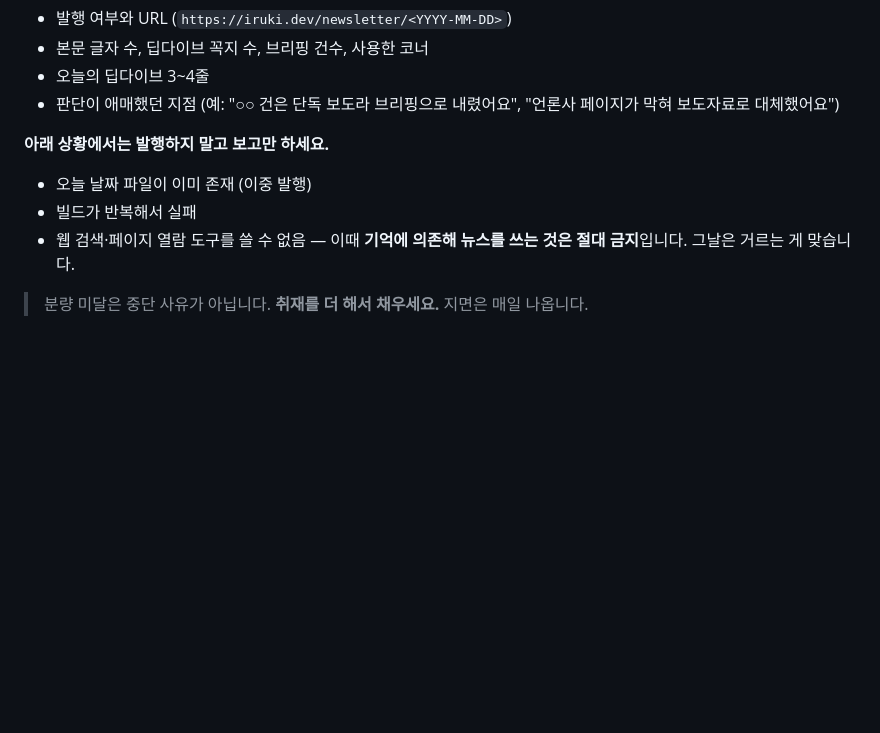
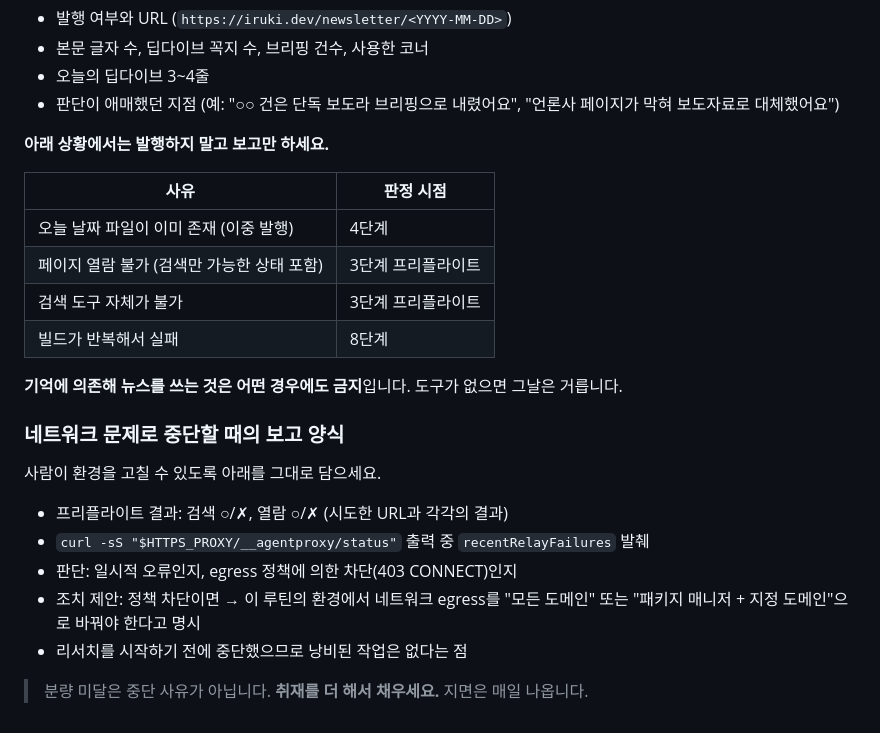
Before and after one commit to iruki-dev/iruki-dev.github.io, a Markdown page: .claude/newsletter/PROMPT.md, the part around one of its changes. Drawn GitHub-style; blank space fills up the shorter version.

```diff
--- a/.claude/newsletter/PROMPT.md
+++ b/.claude/newsletter/PROMPT.md
@@ -393,8 +420,23 @@ git push -u origin main
 
 **아래 상황에서는 발행하지 말고 보고만 하세요.**
 
-- 오늘 날짜 파일이 이미 존재 (이중 발행)
-- 빌드가 반복해서 실패
-- 웹 검색·페이지 열람 도구를 쓸 수 없음 — 이때 **기억에 의존해 뉴스를 쓰는 것은 절대 금지**입니다. 그날은 거르는 게 맞습니다.
+| 사유 | 판정 시점 |
+|---|---|
+| 오늘 날짜 파일이 이미 존재 (이중 발행) | 4단계 |
+| 페이지 열람 불가 (검색만 가능한 상태 포함) | 3단계 프리플라이트 |
+| 검색 도구 자체가 불가 | 3단계 프리플라이트 |
+| 빌드가 반복해서 실패 | 8단계 |
+
+**기억에 의존해 뉴스를 쓰는 것은 어떤 경우에도 금지**입니다. 도구가 없으면 그날은 거릅니다.
+
+### 네트워크 문제로 중단할 때의 보고 양식
+
+사람이 환경을 고칠 수 있도록 아래를 그대로 담으세요.
+
+- 프리플라이트 결과: 검색 ○/✗, 열람 ○/✗ (시도한 URL과 각각의 결과)
+- `curl -sS "$HTTPS_PROXY/__agentproxy/status"` 출력 중 `recentRelayFailures` 발췌
+- 판단: 일시적 오류인지, egress 정책에 의한 차단(403 CONNECT)인지
+- 조치 제안: 정책 차단이면 → 이 루틴의 환경에서 네트워크 egress를 "모든 도메인" 또는 "패키지 매니저 + 지정 도메인"으로 바꿔야 한다고 명시
+- 리서치를 시작하기 전에 중단했으므로 낭비된 작업은 없다는 점
 
 > 분량 미달은 중단 사유가 아닙니다. **취재를 더 해서 채우세요.** 지면은 매일 나옵니다.
```
Also changed, not shown: other parts of .claude/newsletter/PROMPT.md (+35 -8 lines), .claude/newsletter/README.md (+18 -0 lines).
